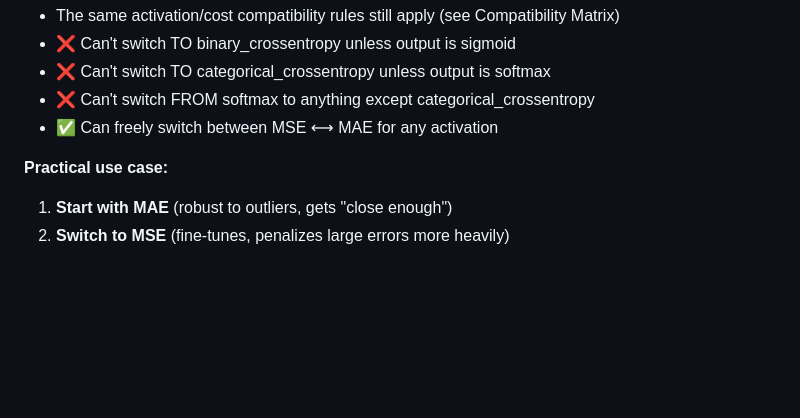
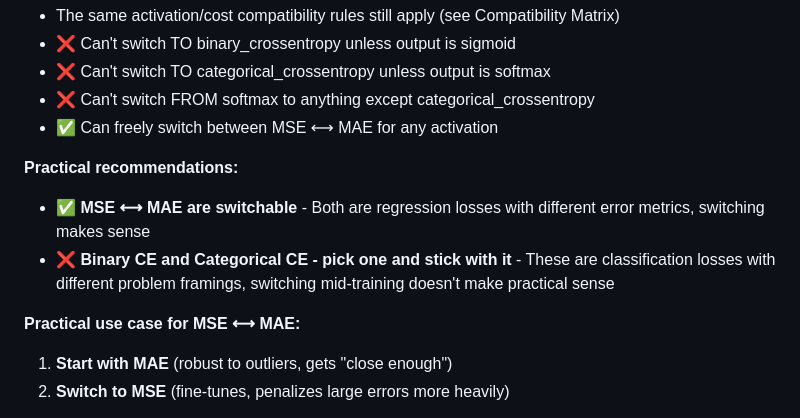
Before and after one commit to CustodianOfClouds/test2, a Markdown page: README.md, the part around the change. Rendered like a GitHub page; blank space fills up the shorter version.

Commit message:
Clarify cost function switching recommendations

```diff
--- a/README.md
+++ b/README.md
@@ -715,7 +715,11 @@ trainer2.train(input_data, target_data, epochs=500)
 - ❌ Can't switch FROM softmax to anything except categorical_crossentropy
 - ✅ Can freely switch between MSE ⟷ MAE for any activation
 
-**Practical use case:**
+**Practical recommendations:**
+- ✅ **MSE ⟷ MAE are switchable** - Both are regression losses with different error metrics, switching makes sense
+- ❌ **Binary CE and Categorical CE - pick one and stick with it** - These are classification losses with different problem framings, switching mid-training doesn't make practical sense
+
+**Practical use case for MSE ⟷ MAE:**
 1. **Start with MAE** (robust to outliers, gets "close enough")
 2. **Switch to MSE** (fine-tunes, penalizes large errors more heavily)
 
```
